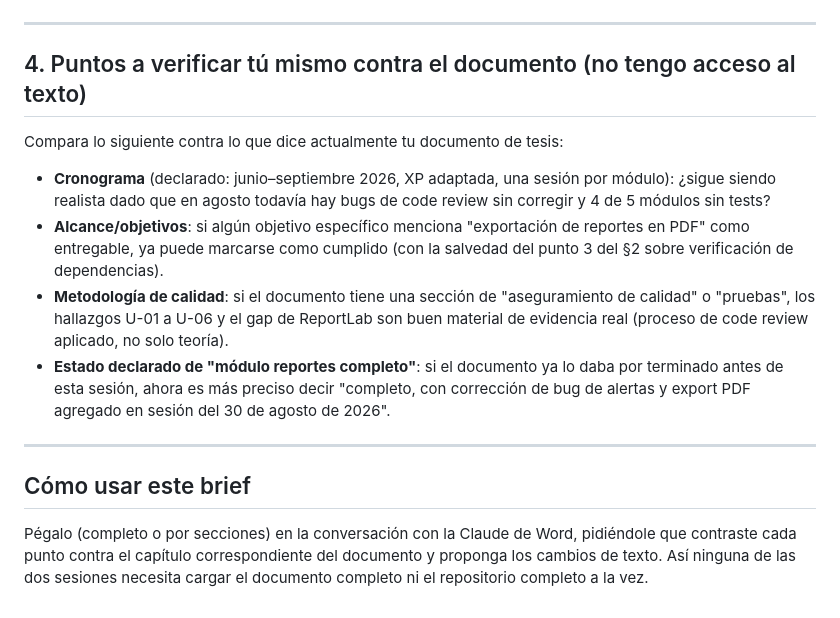
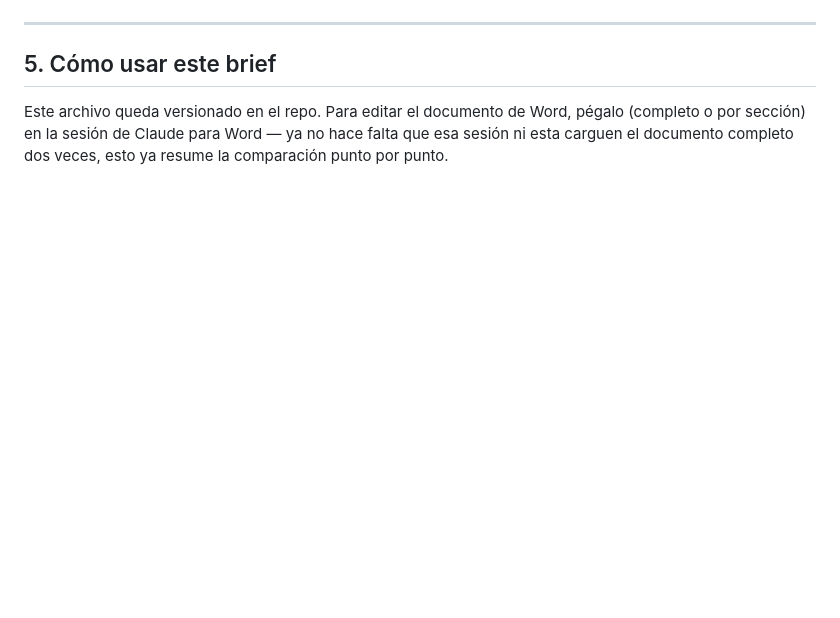
Before and after one commit to wasoisky/proyecto_brisas, a Markdown page: docs/ALINEACION_DOCUMENTO_DESARROLLO.md, the part around one of its changes. GitHub-like rendering; blank space fills up the shorter version.

```diff
--- a/docs/ALINEACION_DOCUMENTO_DESARROLLO.md
+++ b/docs/ALINEACION_DOCUMENTO_DESARROLLO.md
@@ -58,30 +154,9 @@ Detalle línea por línea en `usuarios/MODULO_USUARIOS.md` y `reportes/MODULO_RE
 
 ---
 
-## 4. Puntos a verificar tú mismo contra el documento (no tengo acceso al texto)
+## 5. Cómo usar este brief
 
-Compara lo siguiente contra lo que dice actualmente tu documento de tesis:
-
-- **Cronograma** (declarado: junio–septiembre 2026, XP adaptada, una sesión por
-  módulo): ¿sigue siendo realista dado que en agosto todavía hay bugs de code
-  review sin corregir y 4 de 5 módulos sin tests?
-- **Alcance/objetivos**: si algún objetivo específico menciona "exportación de
-  reportes en PDF" como entregable, ya puede marcarse como cumplido (con la
-  salvedad del punto 3 del §2 sobre verificación de dependencias).
-- **Metodología de calidad**: si el documento tiene una sección de
-  "aseguramiento de calidad" o "pruebas", los hallazgos U-01 a U-06 y el gap de
-  ReportLab son buen material de evidencia real (proceso de code review
-  aplicado, no solo teoría).
-- **Estado declarado de "módulo reportes completo"**: si el documento ya lo
-  daba por terminado antes de esta sesión, ahora es más preciso decir
-  "completo, con corrección de bug de alertas y export PDF agregado en sesión
-  del 30 de agosto de 2026".
-
----
-
-## Cómo usar este brief
-
-Pégalo (completo o por secciones) en la conversación con la Claude de Word,
-pidiéndole que contraste cada punto contra el capítulo correspondiente del
-documento y proponga los cambios de texto. Así ninguna de las dos sesiones
-necesita cargar el documento completo ni el repositorio completo a la vez.
+Este archivo queda versionado en el repo. Para editar el documento de Word,
+pégalo (completo o por sección) en la sesión de Claude para Word — ya no hace
+falta que esa sesión ni esta carguen el documento completo dos veces, esto ya
+resume la comparación punto por punto.
```
Also changed, not shown: other parts of docs/ALINEACION_DOCUMENTO_DESARROLLO.md (+129 -33 lines), Claude.md (+1 -0 lines).
